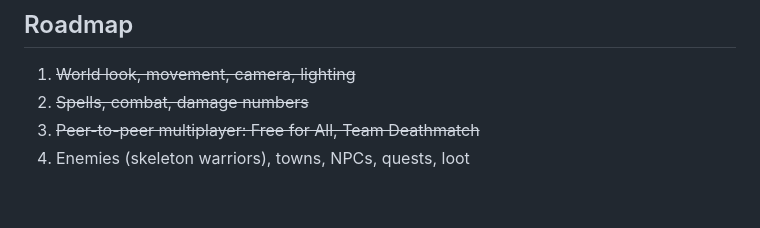
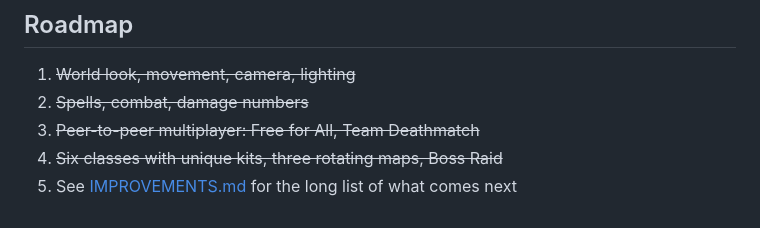
Before and after one commit to lotaxgizmo/ascii-knight, a Markdown page: README.md, the part around one of its changes. Drawn GitHub-style.

```diff
--- a/README.md
+++ b/README.md
@@ -28,4 +44,5 @@ Pick a name (no account) and enter the arena: everyone online plays one **Free f
 1. ~~World look, movement, camera, lighting~~
 2. ~~Spells, combat, damage numbers~~
 3. ~~Peer-to-peer multiplayer: Free for All, Team Deathmatch~~
-4. Enemies (skeleton warriors), towns, NPCs, quests, loot
+4. ~~Six classes with unique kits, three rotating maps, Boss Raid~~
+5. See [IMPROVEMENTS.md](IMPROVEMENTS.md) for the long list of what comes next
```
Also changed, not shown: other parts of README.md (+20 -4 lines), IMPROVEMENTS.md (added, +249 -0 lines).
